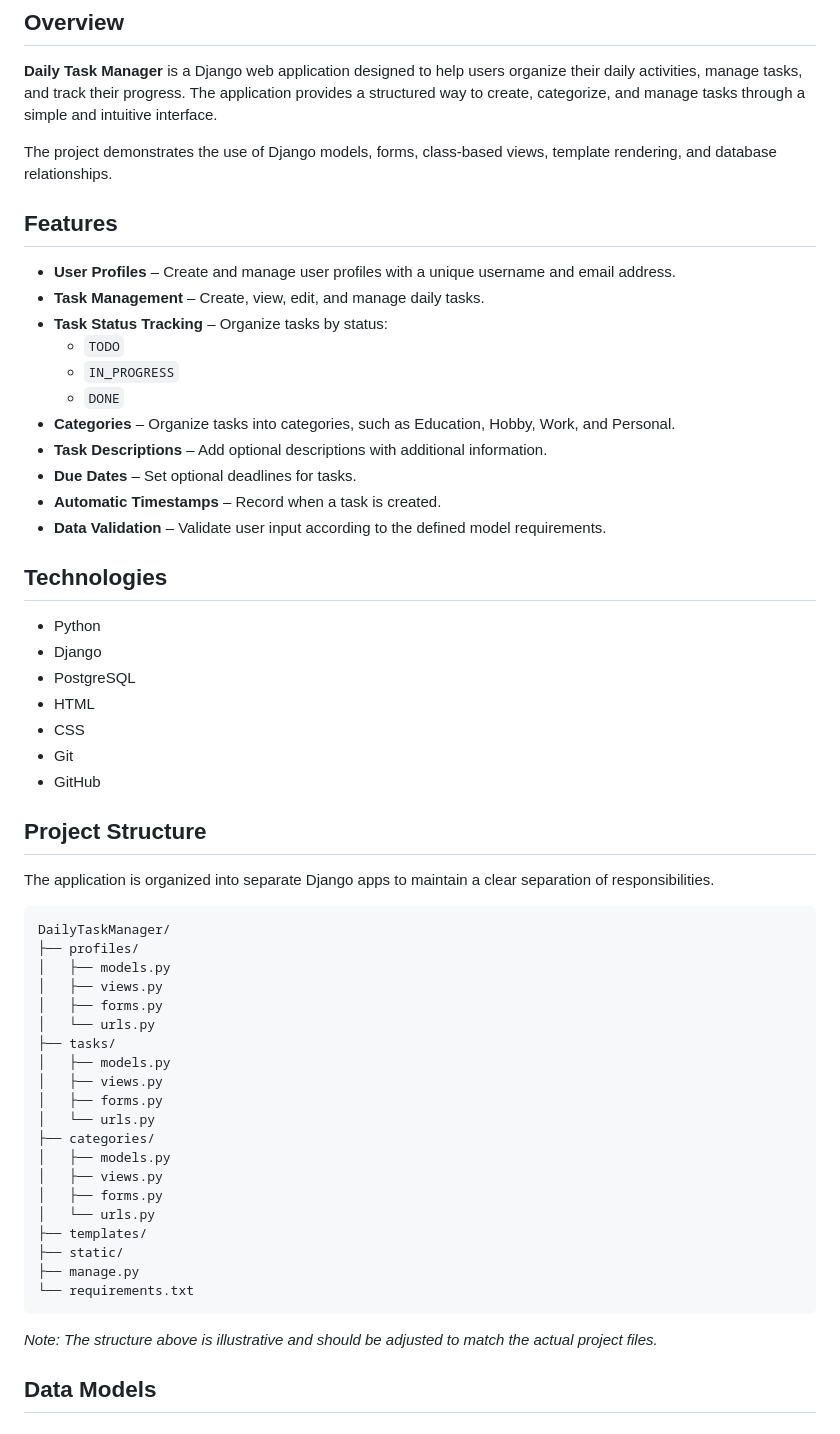
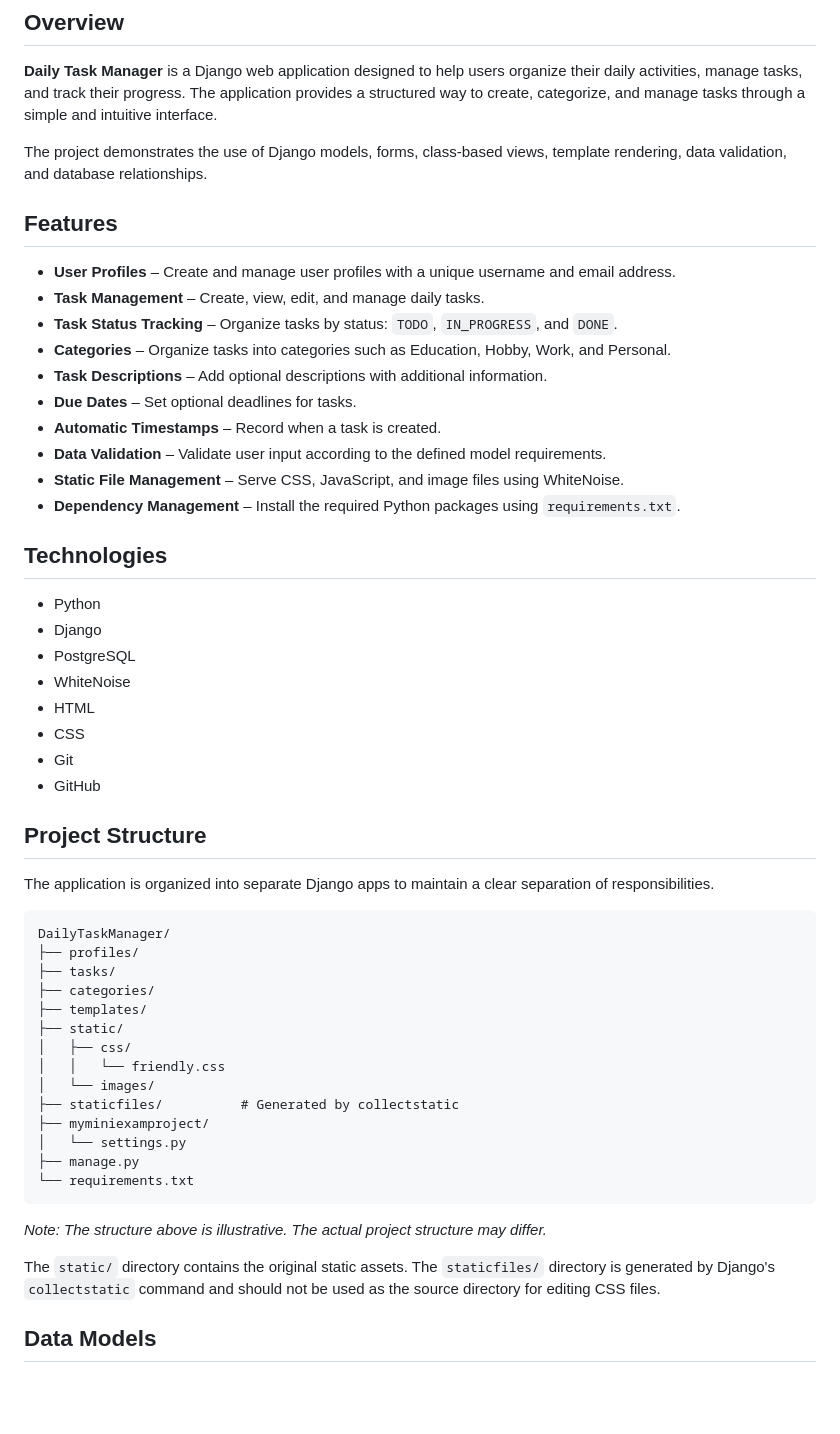
Before and after one commit to jordankageorgieva/myMiniExamProject, a Markdown page: README.md, the part around one of its changes. GitHub-like rendering; blank space fills up the shorter version.

````diff
--- a/README.md
+++ b/README.md
@@ -4,27 +4,27 @@
 
 **Daily Task Manager** is a Django web application designed to help users organize their daily activities, manage tasks, and track their progress. The application provides a structured way to create, categorize, and manage tasks through a simple and intuitive interface.
 
-The project demonstrates the use of Django models, forms, class-based views, template rendering, and database relationships.
+The project demonstrates the use of Django models, forms, class-based views, template rendering, data validation, and database relationships.
 
 ## Features
 
 - **User Profiles** – Create and manage user profiles with a unique username and email address.
 - **Task Management** – Create, view, edit, and manage daily tasks.
-- **Task Status Tracking** – Organize tasks by status:
-  - `TODO`
-  - `IN_PROGRESS`
-  - `DONE`
-- **Categories** – Organize tasks into categories, such as Education, Hobby, Work, and Personal.
+- **Task Status Tracking** – Organize tasks by status: `TODO`, `IN_PROGRESS`, and `DONE`.
+- **Categories** – Organize tasks into categories such as Education, Hobby, Work, and Personal.
 - **Task Descriptions** – Add optional descriptions with additional information.
 - **Due Dates** – Set optional deadlines for tasks.
 - **Automatic Timestamps** – Record when a task is created.
 - **Data Validation** – Validate user input according to the defined model requirements.
+- **Static File Management** – Serve CSS, JavaScript, and image files using WhiteNoise.
+- **Dependency Management** – Install the required Python packages using `requirements.txt`.
 
 ## Technologies
 
 - Python
 - Django
 - PostgreSQL
+- WhiteNoise
 - HTML
 - CSS
 - Git
@@ -37,27 +37,23 @@ The application is organized into separate Django apps to maintain a clear separ
 ```text
 DailyTaskManager/
 ├── profiles/
-│   ├── models.py
-│   ├── views.py
-│   ├── forms.py
-│   └── urls.py
 ├── tasks/
-│   ├── models.py
-│   ├── views.py
-│   ├── forms.py
-│   └── urls.py
 ├── categories/
-│   ├── models.py
-│   ├── views.py
-│   ├── forms.py
-│   └── urls.py
 ├── templates/
 ├── static/
+│   ├── css/
+│   │   └── friendly.css
+│   └── images/
+├── staticfiles/          # Generated by collectstatic
+├── myminiexamproject/
+│   └── settings.py
 ├── manage.py
 └── requirements.txt
 ```
 
-*Note: The structure above is illustrative and should be adjusted to match the actual project files.*
+*Note: The structure above is illustrative. The actual project structure may differ.*
+
+The `static/` directory contains the original static assets. The `staticfiles/` directory is generated by Django's `collectstatic` command and should not be used as the source directory for editing CSS files.
 
 ## Data Models
 
````
Also changed, not shown: other parts of README.md (+54 -20 lines).
